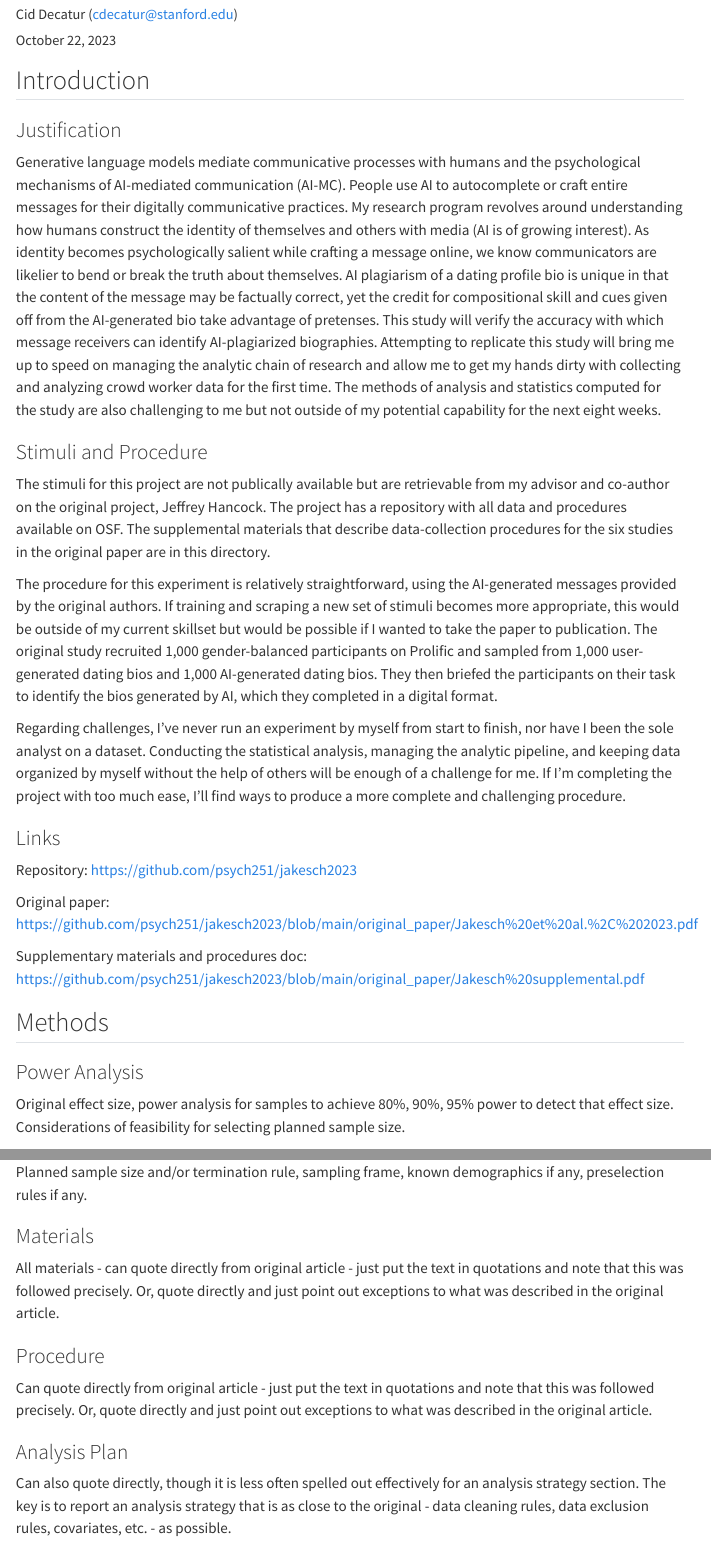
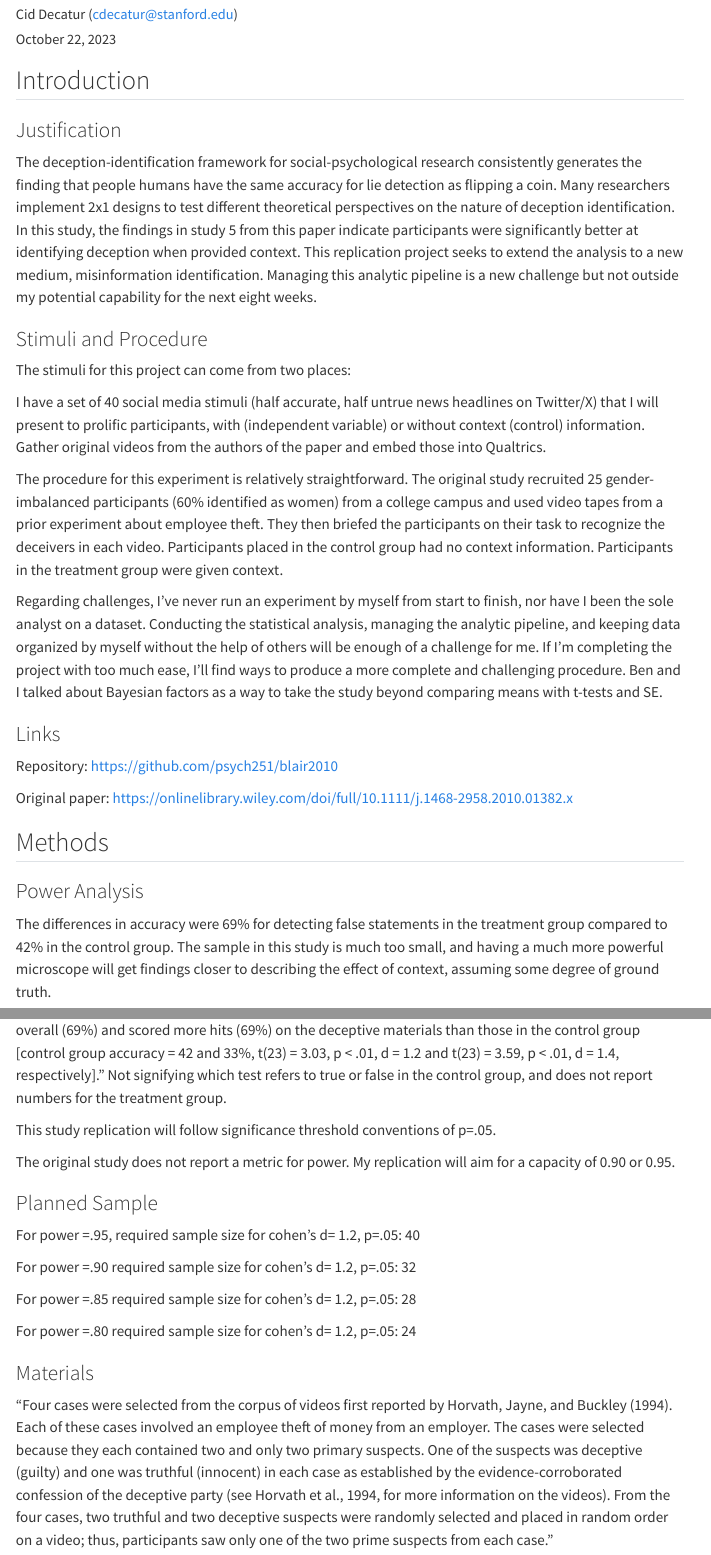
Before and after one commit to psych251/jakesch2023, a Quarto document (writeup/Replication Report Template.qmd): the page in a window 1100 px wide, from 110 px down before the commit and from 160 px down after it, so that both start at the same text, and a second part further down, joined at a grey line. Rendered offline with R 4.5, knitr and Pandoc in place of Quarto, with nearby package versions; menus at the side of the page are left out.

Commit message:
Project Proposal

```diff
--- a/writeup/Replication Report Template.qmd
+++ b/writeup/Replication Report Template.qmd
@@ -1,5 +1,5 @@
 ---
-title: "Replication of Study 2 by Jakesch, Hancock, & Naaman (2023, PNAS)"
+title: "Replication of Study 5 by Blair, Levine, & Shaw (2010, Human Communication Research)"
 author: "Cid Decatur (cdecatur@stanford.edu)"
 date: "`r format(Sys.time(), '%B %d, %Y')`"
 format:
@@ -14,38 +14,54 @@ format:
 
 ### Justification
 
-Generative language models mediate communicative processes with humans and the psychological mechanisms of AI-mediated communication (AI-MC). People use AI to autocomplete or craft entire messages for their digitally communicative practices. My research program revolves around understanding how humans construct the identity of themselves and others with media (AI is of growing interest). As identity becomes psychologically salient while crafting a message online, we know communicators are likelier to bend or break the truth about themselves. AI plagiarism of a dating profile bio is unique in that the content of the message may be factually correct, yet the credit for compositional skill and cues given off from the AI-generated bio take advantage of pretenses. This study will verify the accuracy with which message receivers can identify AI-plagiarized biographies. Attempting to replicate this study will bring me up to speed on managing the analytic chain of research and allow me to get my hands dirty with collecting and analyzing crowd worker data for the first time. The methods of analysis and statistics computed for the study are also challenging to me but not outside of my potential capability for the next eight weeks.
+The deception-identification framework for social-psychological research consistently generates the finding that people humans have the same accuracy for lie detection as flipping a coin. Many researchers implement 2x1 designs to test different theoretical perspectives on the nature of deception identification. In this study, the findings in study 5 from this paper indicate participants were significantly better at identifying deception when provided context. This replication project seeks to extend the analysis to a new medium, misinformation identification. Managing this analytic pipeline is a new challenge but not outside my potential capability for the next eight weeks.
+
 
 ### Stimuli and Procedure
 
-The stimuli for this project are not publically available but are retrievable from my advisor and co-author on the original project, Jeffrey Hancock. The project has a repository with all data and procedures available on OSF. The supplemental materials that describe data-collection procedures for the six studies in the original paper are in this directory.
 
-The procedure for this experiment is relatively straightforward, using the AI-generated messages provided by the original authors. If training and scraping a new set of stimuli becomes more appropriate, this would be outside of my current skillset but would be possible if I wanted to take the paper to publication. The original study recruited 1,000 gender-balanced participants on Prolific and sampled from 1,000 user-generated dating bios and 1,000 AI-generated dating bios. They then briefed the participants on their task to identify the bios generated by AI, which they completed in a digital format.
+The stimuli for this project can come from two places:
 
-Regarding challenges, I’ve never run an experiment by myself from start to finish, nor have I been the sole analyst on a dataset. Conducting the statistical analysis, managing the analytic pipeline, and keeping data organized by myself without the help of others will be enough of a challenge for me. If I’m completing the project with too much ease, I’ll find ways to produce a more complete and challenging procedure.
+I have a set of 40 social media stimuli (half accurate, half untrue news headlines on Twitter/X) that I will present to prolific participants, with (independent variable) or without context (control) information.
+Gather original videos from the authors of the paper and embed those into Qualtrics.
+
+
+The procedure for this experiment is relatively straightforward. The original study recruited 25 gender-imbalanced participants (60% identified as women) from a college campus and used video tapes from a prior experiment about employee theft.  They then briefed the participants on their task to recognize the deceivers in each video. Participants placed in the control group had no context information. Participants in the treatment group were given context.
+
+Regarding challenges, I’ve never run an experiment by myself from start to finish, nor have I been the sole analyst on a dataset. Conducting the statistical analysis, managing the analytic pipeline, and keeping data organized by myself without the help of others will be enough of a challenge for me. If I’m completing the project with too much ease, I’ll find ways to produce a more complete and challenging procedure. Ben and I talked about Bayesian factors as a way to take the study beyond comparing means with t-tests and SE.
 
 ### Links
 
-Repository: <https://github.com/psych251/jakesch2023>
+Repository: <https://github.com/psych251/blair2010>
 
-Original paper: <https://github.com/psych251/jakesch2023/blob/main/original_paper/Jakesch%20et%20al.%2C%202023.pdf>
-
-Supplementary materials and procedures doc: <https://github.com/psych251/jakesch2023/blob/main/original_paper/Jakesch%20supplemental.pdf>
-
-
-
+Original paper: <https://onlinelibrary.wiley.com/doi/full/10.1111/j.1468-2958.2010.01382.x>
 
 
 ## Methods
 
 ### Power Analysis
 
-Original effect size, power analysis for samples to achieve 80%, 90%, 95% power to detect that effect size.  Considerations of feasibility for selecting planned sample size.
+The differences in accuracy were 69% for detecting false statements in the treatment group compared to 42% in the control group. The sample in this study is much too small, and having a much more powerful microscope will get findings closer to describing the effect of context, assuming some degree of ground truth.
+
+The study reports statistics in a confusing manner: “Participants in the context group were more accurate overall (69%) and scored more hits (69%) on the deceptive materials than those in the control group [control group accuracy = 42 and 33%, t(23) = 3.03, p < .01, d = 1.2 and t(23) = 3.59, p < .01, d = 1.4, respectively].” Not signifying which test refers to true or false in the control group, and does not report numbers for the treatment group.
+
+This study replication will follow significance threshold conventions of p=.05.
+
+The original study does not report a metric for power. My replication will aim for a capacity of 0.90 or 0.95.
+
+
 
 ### Planned Sample
 
-Planned sample size and/or termination rule, sampling frame, known demographics if any, preselection rules if any.
+For power =.95, required sample size for cohen's d= 1.2, p=.05: 40
+
+For power =.90 required sample size for cohen's d= 1.2, p=.05: 32
+
+For power =.85 required sample size for cohen's d= 1.2, p=.05: 28
+
+For power =.80 required sample size for cohen's d= 1.2, p=.05: 24
+
 
 ### Materials
 
-All materials - can quote directly from original article - just put the text in quotations and note that this was followed precisely.  Or, quote directly and just point out exceptions to what was described in the original article.
+"Four cases were selected from the corpus of videos first reported by Horvath, Jayne, and Buckley (1994). Each of these cases involved an employee theft of money from an employer. The cases were selected because they each contained two and only two primary suspects. One of the suspects was deceptive (guilty) and one was truthful (innocent) in each case as established by the evidence-corroborated confession of the deceptive party (see Horvath et al., 1994, for more information on the videos). From the four cases, two truthful and two deceptive suspects were randomly selected and placed in random order on a video; thus, participants saw only one of the two prime suspects from each case."
@@ -52,4 +75,3 @@ All materials - can quote directly from original article - just put the text in
 
 ### Procedure
 
-Can quote directly from original article - just put the text in quotations and note that this was followed precisely.  Or, quote directly and just point out exceptions to what was described in the original article.
```
Also changed, not shown: original_paper/Blair et al. - 2010 - Content in Context Improves Deception Detection Ac.pdf (added), original_paper/Jakesch et al., 2023.pdf (deleted), original_paper/Jakesch supplemental.pdf (deleted), writeup/Replication Report Template.qmd (27 more changed lines), 1 other file.
